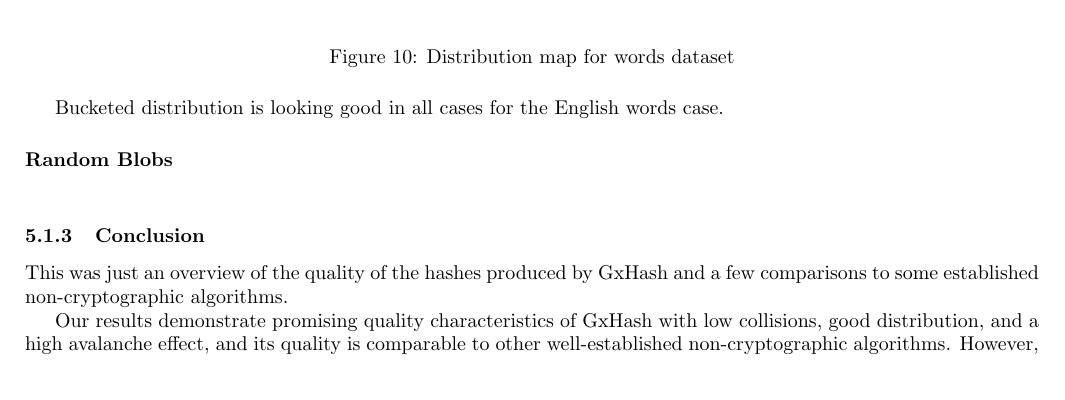
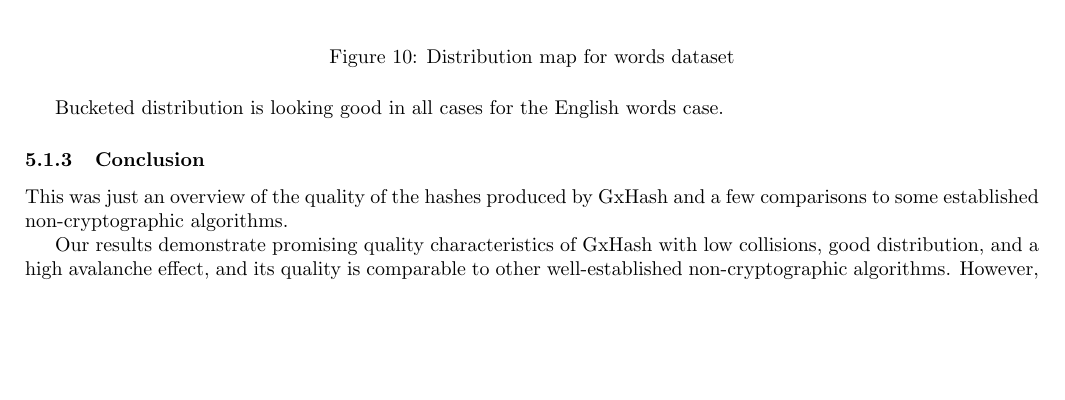
Before and after one commit to ogxd/gxhash, a LaTeX paper (article/article.tex): part of page 17 of 21, cut so that both start at the same text, the shorter picture padded with empty space. Compiled offline with pdfLaTeX.

Commit message:
Fix typo in article

```diff
--- a/article/article.tex
+++ b/article/article.tex
@@ -617,8 +617,6 @@ The bits distribution is very close for all algorithms benchmarked, at about 0.0
 
 Bucketed distribution is looking good in all cases for the English words case.
 
-\paragraph{Random Blobs}\leavevmode\\
-
 \subsubsection{Conclusion}
 
 This was just an overview of the quality of the hashes produced by GxHash and a few comparisons to some established non-cryptographic algorithms.
```
Also changed, not shown: article/article.pdf.
